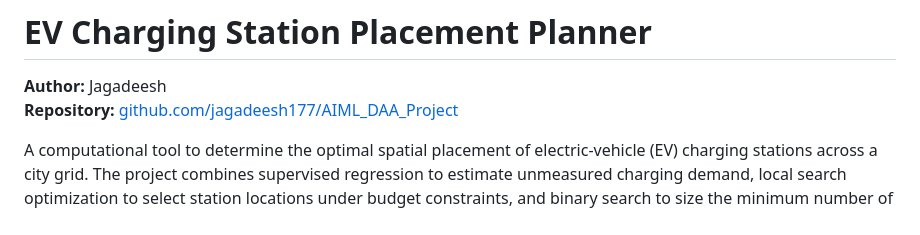
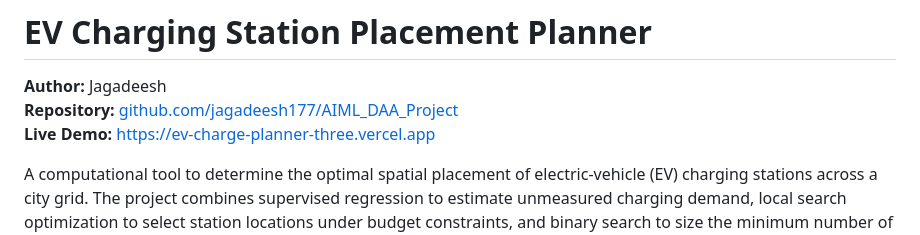
Before and after one commit to jagadeesh177/AIML_DAA_Project, a Markdown page: README.md, the part around the change. GitHub-like rendering.

Commit message:
Add live Vercel demo link to README

```diff
--- a/README.md
+++ b/README.md
@@ -2,6 +2,7 @@
 
 **Author:** Jagadeesh
 **Repository:** [github.com/jagadeesh177/AIML_DAA_Project](https://github.com/jagadeesh177/AIML_DAA_Project)
+**Live Demo:** [https://ev-charge-planner-three.vercel.app](https://ev-charge-planner-three.vercel.app)
 
 A computational tool to determine the optimal spatial placement of electric-vehicle (EV) charging stations across a city grid. The project combines supervised regression to estimate unmeasured charging demand, local search optimization to select station locations under budget constraints, and binary search to size the minimum number of stations needed to hit target coverage.
 
```
